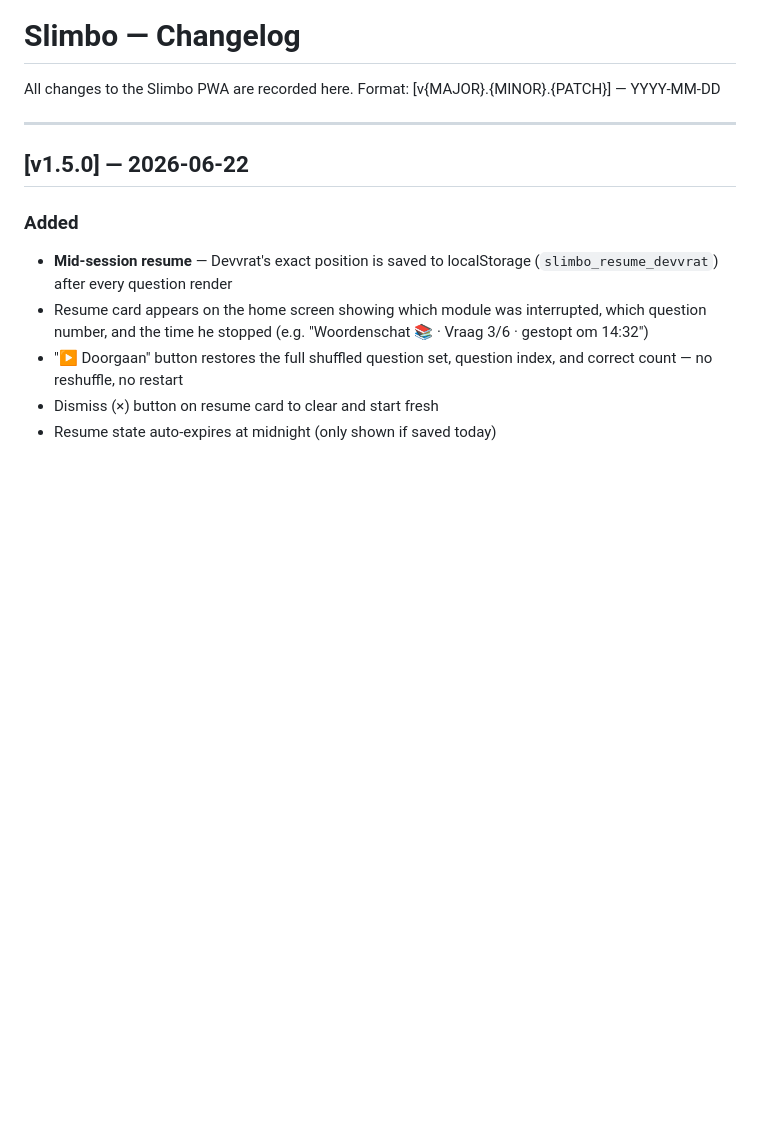
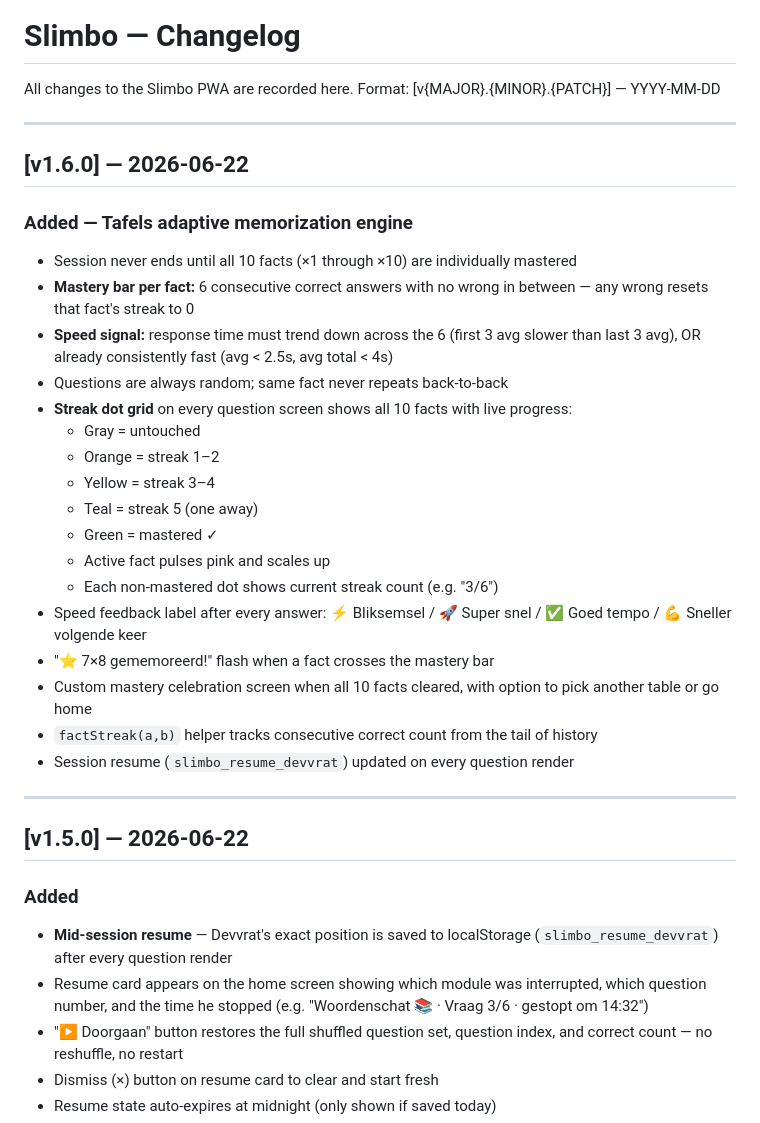
Before and after one commit to harharmahadeva/slimbo, a Markdown page: CHANGELOG.md, the part around the change. Rendered like a GitHub page; blank space fills up the shorter version.

Commit message:
CHANGELOG: v1.6.0 tafels adaptive engine

```diff
--- a/CHANGELOG.md
+++ b/CHANGELOG.md
@@ -2,6 +2,28 @@
 
 All changes to the Slimbo PWA are recorded here.
 Format: [v{MAJOR}.{MINOR}.{PATCH}] — YYYY-MM-DD
+
+---
+
+## [v1.6.0] — 2026-06-22
+### Added — Tafels adaptive memorization engine
+- Session never ends until all 10 facts (×1 through ×10) are individually mastered
+- **Mastery bar per fact:** 6 consecutive correct answers with no wrong in between — any wrong resets that fact's streak to 0
+- **Speed signal:** response time must trend down across the 6 (first 3 avg slower than last 3 avg), OR already consistently fast (avg < 2.5s, avg total < 4s)
+- Questions are always random; same fact never repeats back-to-back
+- **Streak dot grid** on every question screen shows all 10 facts with live progress:
+  - Gray = untouched
+  - Orange = streak 1–2
+  - Yellow = streak 3–4
+  - Teal = streak 5 (one away)
+  - Green = mastered ✓
+  - Active fact pulses pink and scales up
+  - Each non-mastered dot shows current streak count (e.g. "3/6")
+- Speed feedback label after every answer: ⚡ Bliksemsel / 🚀 Super snel / ✅ Goed tempo / 💪 Sneller volgende keer
+- "⭐ 7×8 gememoreerd!" flash when a fact crosses the mastery bar
+- Custom mastery celebration screen when all 10 facts cleared, with option to pick another table or go home
+- `factStreak(a,b)` helper tracks consecutive correct count from the tail of history
+- Session resume (`slimbo_resume_devvrat`) updated on every question render
 
 ---
 
```
